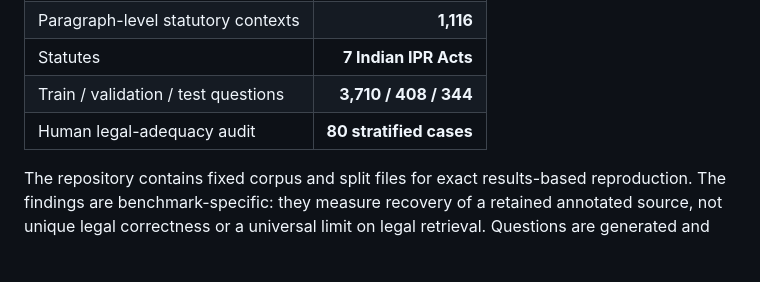
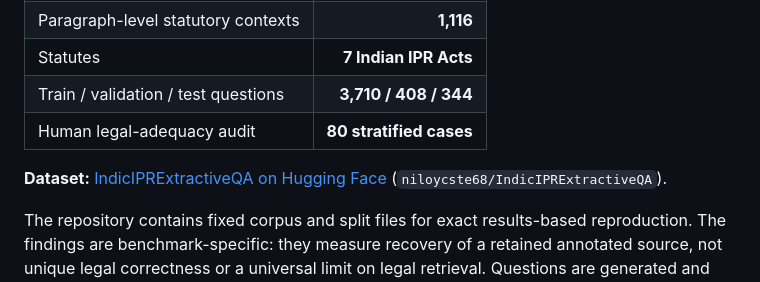
Before and after one commit to niloycste/Retrieval-and-Source-Selection-Failures-in-Indian-Statutory-Question-Answering, a Markdown page: README.md, the part around the change. GitHub-like rendering; blank space fills up the shorter version.

Commit message:
Link the IndicIPRExtractiveQA dataset

```diff
--- a/README.md
+++ b/README.md
@@ -75,6 +75,8 @@ comparison.
 | Statutes | **7 Indian IPR Acts** |
 | Train / validation / test questions | **3,710 / 408 / 344** |
 | Human legal-adequacy audit | **80 stratified cases** |
+
+**Dataset:** [IndicIPRExtractiveQA on Hugging Face](https://huggingface.co/datasets/niloycste68/IndicIPRExtractiveQA) (`niloycste68/IndicIPRExtractiveQA`).
 
 The repository contains fixed corpus and split files for exact results-based
 reproduction. The findings are benchmark-specific: they measure recovery of a
```
